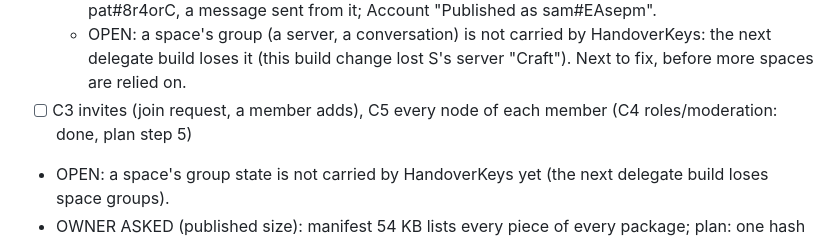
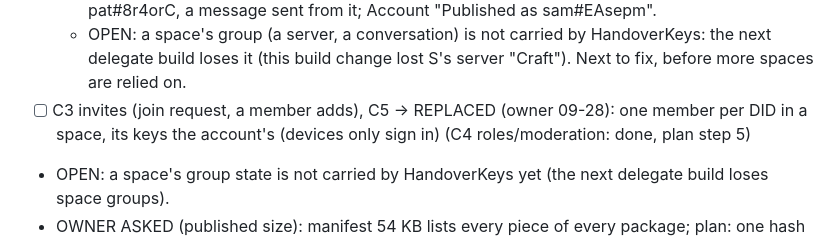
Before and after one commit to craft-ec/craftworks, a Markdown page: .claude/feature-progress.md, the part around the change. Drawn GitHub-style.

```diff
--- a/.claude/feature-progress.md
+++ b/.claude/feature-progress.md
@@ -335,7 +335,7 @@ capabilities, one source of truth, everything composes, no duplicate code, packa
     pat#8r4orC, the conversation shows sam#EAsepm / pat#8r4orC, a message sent from it; Account "Published as sam#EAsepm".
   - OPEN: a space's group (a server, a conversation) is not carried by HandoverKeys: the next delegate build loses it
     (this build change lost S's server "Craft"). Next to fix, before more spaces are relied on.
-- [ ] C3 invites (join request, a member adds), C5 every node of each member   (C4 roles/moderation: done, plan step 5)
+- [ ] C3 invites (join request, a member adds), C5 → REPLACED (owner 09-28): one member per DID in a space, its keys the account's (devices only sign in) (C4 roles/moderation: done, plan step 5)
 - OPEN: a space's group state is not carried by HandoverKeys yet (the next delegate build loses space groups).
 - OWNER ASKED (published size): manifest 54 KB lists every piece of every package; plan: one hash per package (pieces
   derived), split per page. Not done yet.
```
Also changed, not shown: docs/ARCHITECTURE.md (+6 -1 lines).
